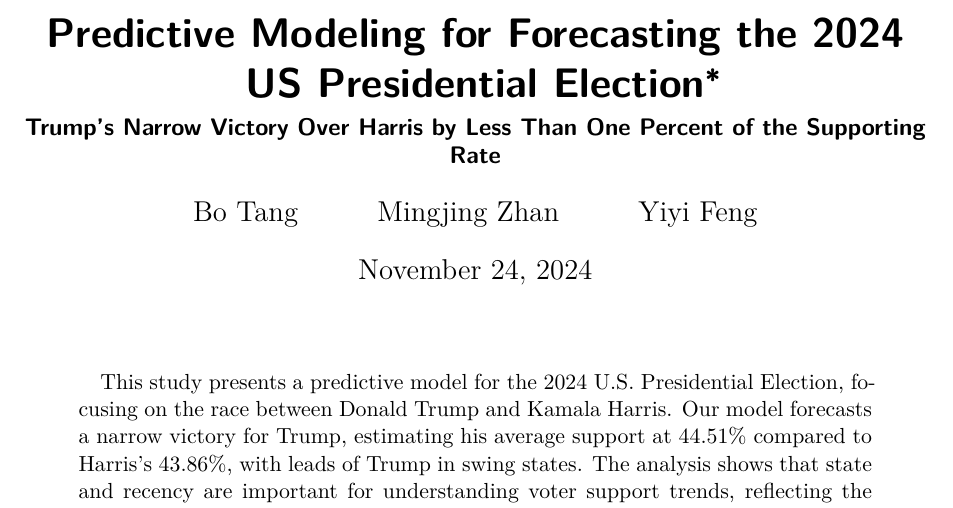
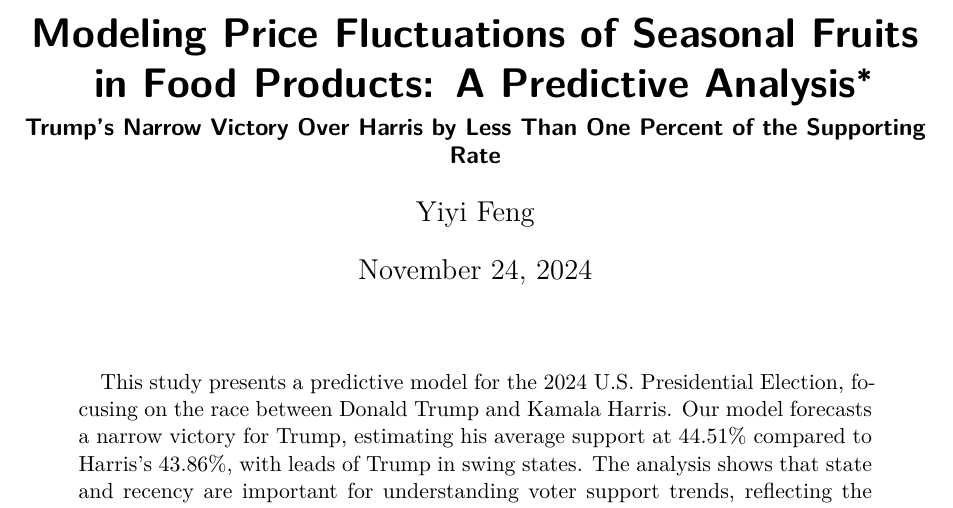
Before and after one commit to kqlqkqlqF/Exploring-the-relationship-between-fruit-flavor-preferences-and-seasonality, a Quarto document (paper/Modeling-Price-Fluctuations-of-Seasonal-Fruits-in-Food-Products.qmd): part of page 1 of 16, cut at the place of the change. Rendered offline with R 4.5, knitr and Pandoc in place of Quarto, then LaTeX, with nearby package versions; some code elsewhere in the file could not run offline.

Commit message:
changed title

```diff
--- a/paper/Insights and Predictions for the U.S. Election.qmd
+++ b/paper/Modeling-Price-Fluctuations-of-Seasonal-Fruits-in-Food-Products.qmd
@@ -1,9 +1,7 @@
 ---
-title: "Predictive Modeling for Forecasting the 2024 US Presidential Election"
+title: "Modeling Price Fluctuations of Seasonal Fruits in Food Products: A Predictive Analysis"
 subtitle: "Trump's Narrow Victory Over Harris by Less Than One Percent of the Supporting Rate"
 author:
-  - Bo Tang
-  - Mingjing Zhan
   - Yiyi Feng
 thanks: "Code and data are available at: https://github.com/kqlqkqlqF/Insights-and-Predictions-for-the-U.S.-Election.git."
 date: today
```
